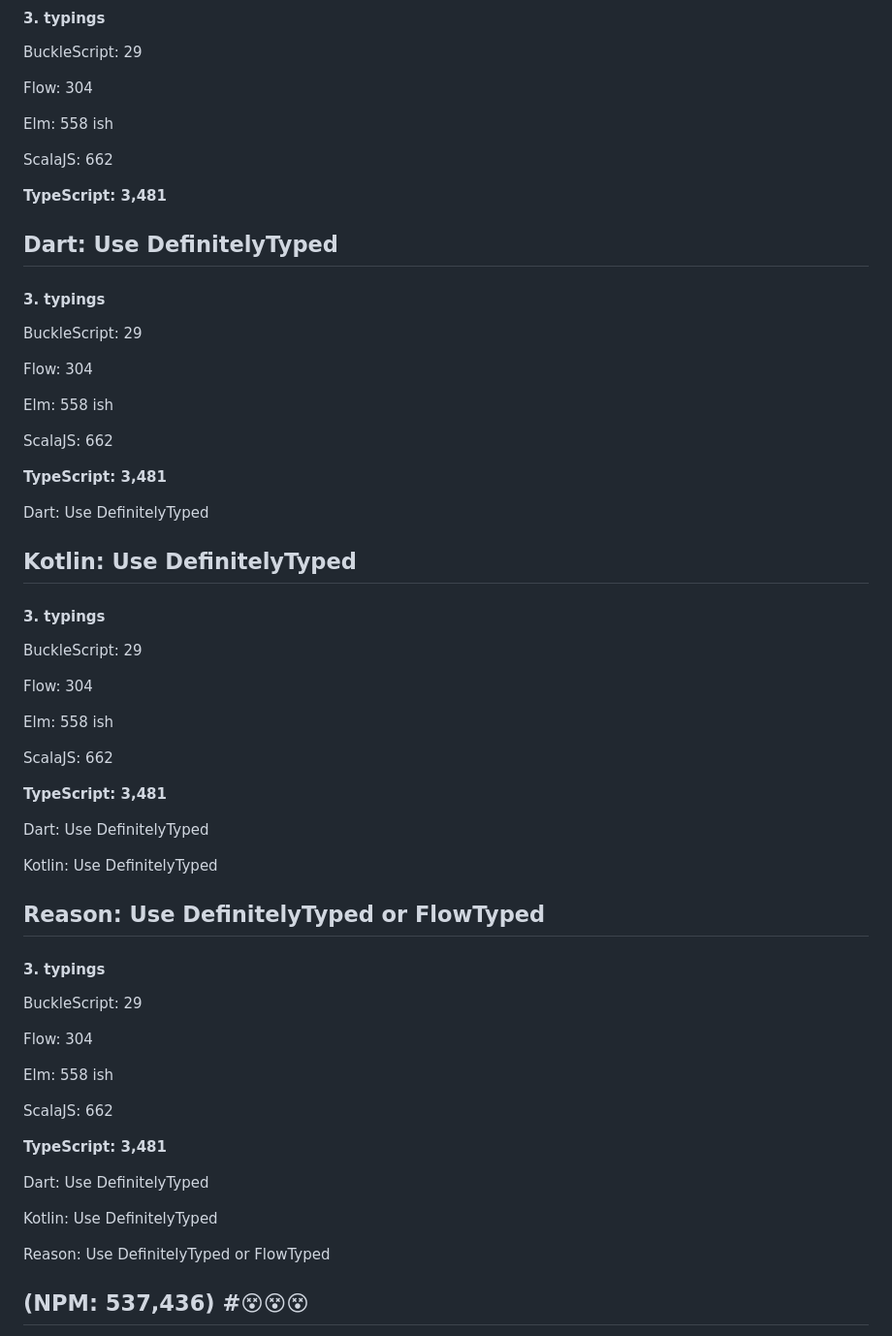
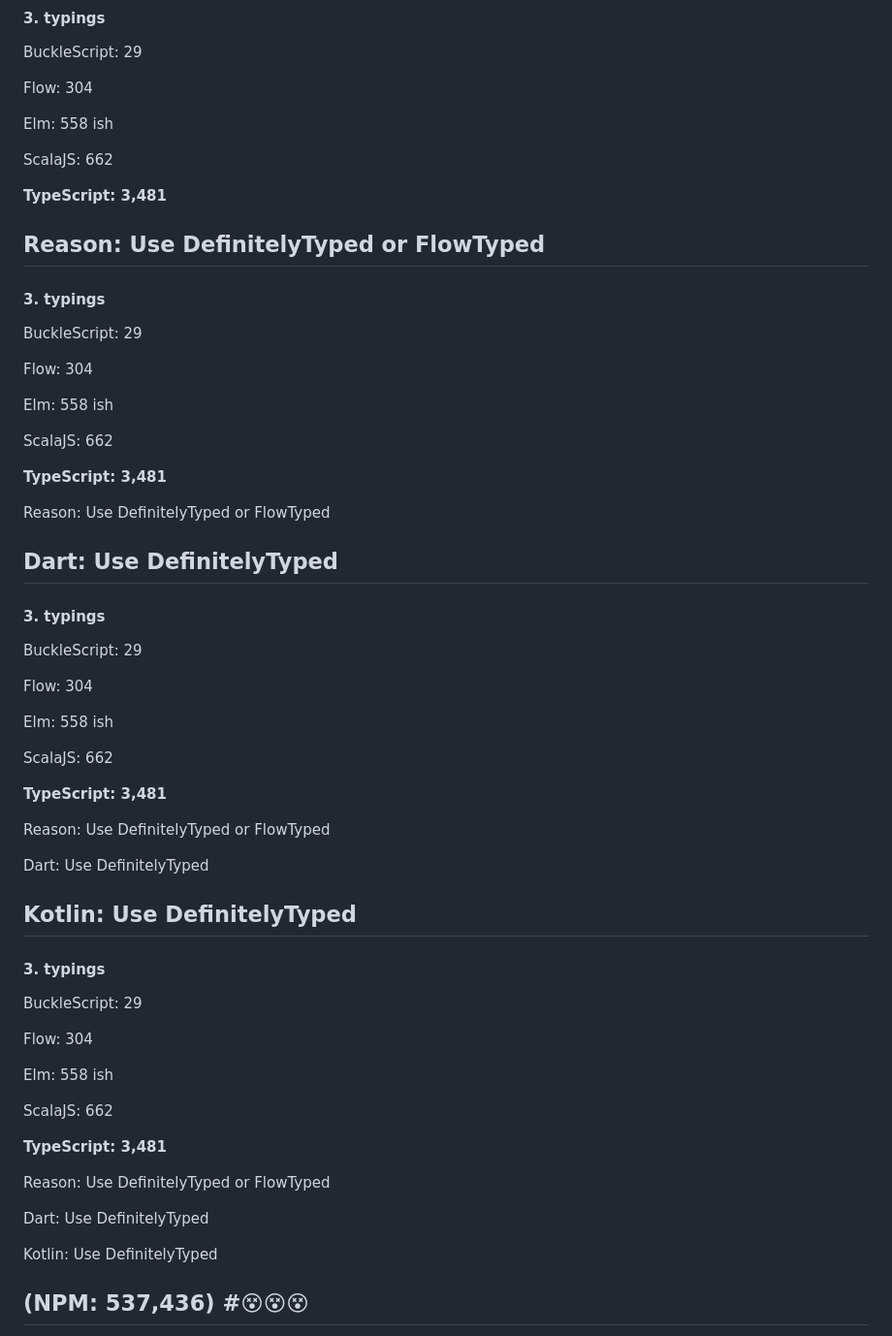
Before and after one commit to bcherny/Talks, a Markdown page: why-typescript/slides.md, the part around the change printed below. Shown: that part at 97% size. GitHub-like rendering.

```diff
--- a/why-typescript/slides.md
+++ b/why-typescript/slides.md
@@ -186,6 +190,21 @@ ScalaJS: 662
 
 **TypeScript: 3,481**
 
+Reason: Use DefinitelyTyped or FlowTyped
+---
+#### 3. typings
+BuckleScript: 29
+
+Flow: 304
+
+Elm: 558 ish
+
+ScalaJS: 662
+
+**TypeScript: 3,481**
+
+Reason: Use DefinitelyTyped or FlowTyped
+
 Dart: Use DefinitelyTyped
 ---
 #### 3. typings
@@ -198,6 +217,8 @@ Elm: 558 ish
 ScalaJS: 662
 
 **TypeScript: 3,481**
+
+Reason: Use DefinitelyTyped or FlowTyped
 
 Dart: Use DefinitelyTyped
 
@@ -214,29 +235,12 @@ ScalaJS: 662
 
 **TypeScript: 3,481**
 
-Dart: Use DefinitelyTyped
-
-Kotlin: Use DefinitelyTyped
-
 Reason: Use DefinitelyTyped or FlowTyped
----
-#### 3. typings
-BuckleScript: 29
-
-Flow: 304
-
-Elm: 558 ish
-
-ScalaJS: 662
-
-**TypeScript: 3,481**
 
 Dart: Use DefinitelyTyped
 
 Kotlin: Use DefinitelyTyped
 
-Reason: Use DefinitelyTyped or FlowTyped
-
 (NPM: 537,436)
 #😵😵😵
 ---
```
Also changed, not shown: other parts of why-typescript/slides.md (+89 -3 lines), why-typescript/images/coolts.png (added).
